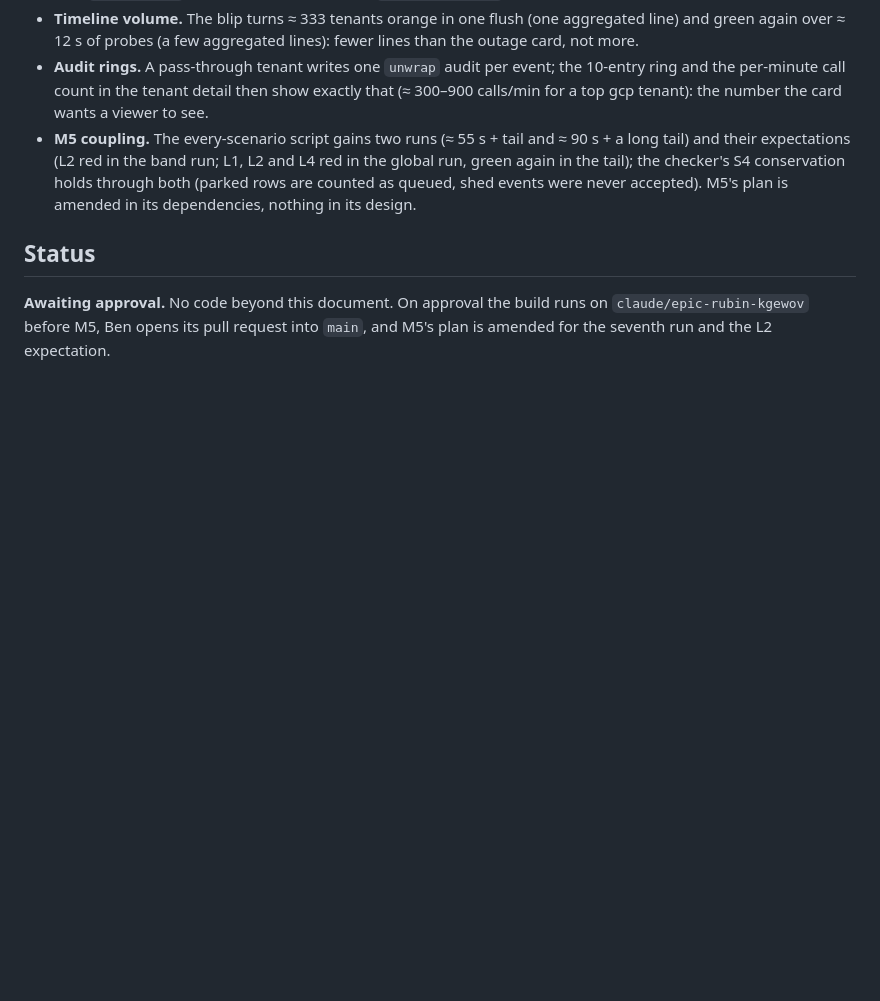
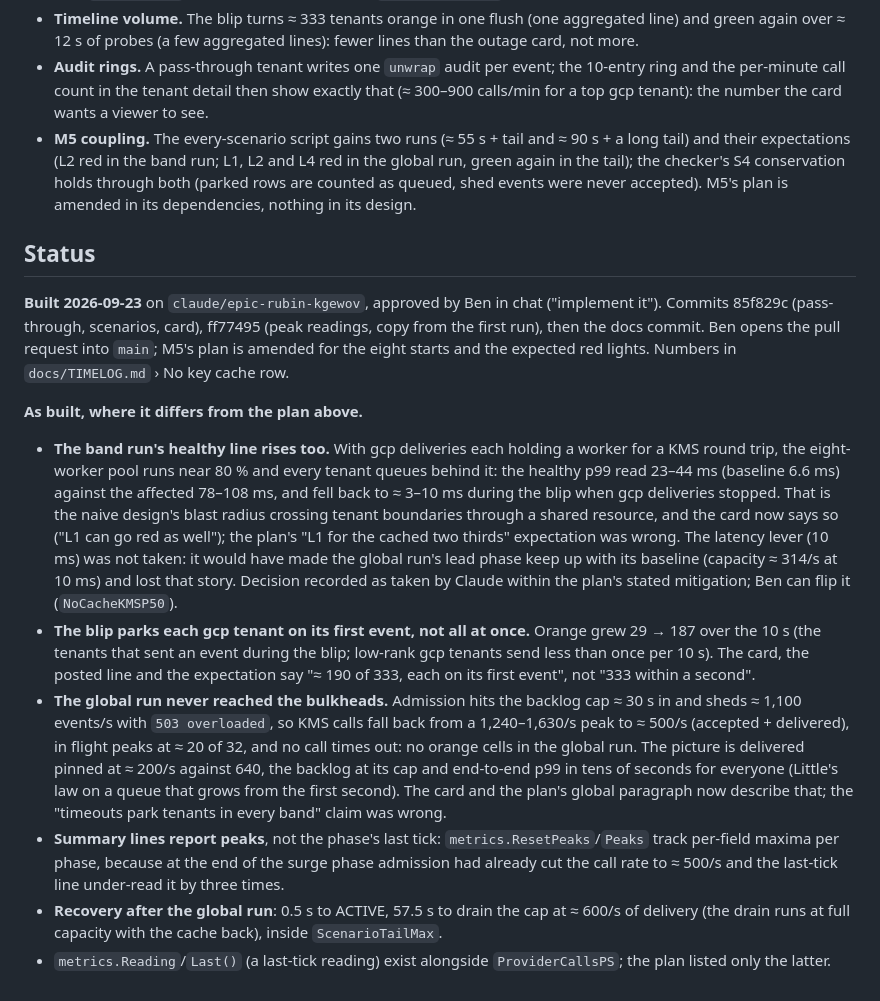
Before and after one commit to prabenzo/cmek, a Markdown page: docs/plan/NOCACHE.md, the part around the change. GitHub-like rendering; blank space fills up the shorter version.

Commit message:
docs: no key cache as built (spec, design reference, M5/M6 hand-offs, coverage, plan status, time log)
Co-Authored-By: Claude Fable 5.1 <noreply@anthropic.com>
Claude-Session: https://claude.ai/code/session_01U4fvtJRDTogVHwcFfXhibz

```diff
--- a/docs/plan/NOCACHE.md
+++ b/docs/plan/NOCACHE.md
@@ -161,4 +161,13 @@ Summary lines (posted by each run's exit, before the tail). Band run: `no cache
 
 ## Status
 
-**Awaiting approval.** No code beyond this document. On approval the build runs on `claude/epic-rubin-kgewov` before M5, Ben opens its pull request into `main`, and M5's plan is amended for the seventh run and the L2 expectation.
+**Built 2026-09-23** on `claude/epic-rubin-kgewov`, approved by Ben in chat ("implement it"). Commits 85f829c (pass-through, scenarios, card), ff77495 (peak readings, copy from the first run), then the docs commit. Ben opens the pull request into `main`; M5's plan is amended for the eight starts and the expected red lights. Numbers in `docs/TIMELOG.md` › No key cache row.
+
+**As built, where it differs from the plan above.**
+
+- **The band run's healthy line rises too.** With gcp deliveries each holding a worker for a KMS round trip, the eight-worker pool runs near 80 % and every tenant queues behind it: the healthy p99 read 23–44 ms (baseline 6.6 ms) against the affected 78–108 ms, and fell back to ≈ 3–10 ms during the blip when gcp deliveries stopped. That is the naive design's blast radius crossing tenant boundaries through a shared resource, and the card now says so ("L1 can go red as well"); the plan's "L1 for the cached two thirds" expectation was wrong. The latency lever (10 ms) was not taken: it would have made the global run's lead phase keep up with its baseline (capacity ≈ 314/s at 10 ms) and lost that story. Decision recorded as taken by Claude within the plan's stated mitigation; Ben can flip it (`NoCacheKMSP50`).
+- **The blip parks each gcp tenant on its first event, not all at once.** Orange grew 29 → 187 over the 10 s (the tenants that sent an event during the blip; low-rank gcp tenants send less than once per 10 s). The card, the posted line and the expectation say "≈ 190 of 333, each on its first event", not "333 within a second".
+- **The global run never reached the bulkheads.** Admission hits the backlog cap ≈ 30 s in and sheds ≈ 1,100 events/s with `503 overloaded`, so KMS calls fall back from a 1,240–1,630/s peak to ≈ 500/s (accepted + delivered), in flight peaks at ≈ 20 of 32, and no call times out: no orange cells in the global run. The picture is delivered pinned at ≈ 200/s against 640, the backlog at its cap and end-to-end p99 in tens of seconds for everyone (Little's law on a queue that grows from the first second). The card and the plan's global paragraph now describe that; the "timeouts park tenants in every band" claim was wrong.
+- **Summary lines report peaks**, not the phase's last tick: `metrics.ResetPeaks`/`Peaks` track per-field maxima per phase, because at the end of the surge phase admission had already cut the call rate to ≈ 500/s and the last-tick line under-read it by three times.
+- **Recovery after the global run**: 0.5 s to ACTIVE, 57.5 s to drain the cap at ≈ 600/s of delivery (the drain runs at full capacity with the cache back), inside `ScenarioTailMax`.
+- `metrics.Reading`/`Last()` (a last-tick reading) exist alongside `ProviderCallsPS`; the plan listed only the latter.
```
Also changed, not shown: docs/TIMELOG.md (+1 -0 lines).
